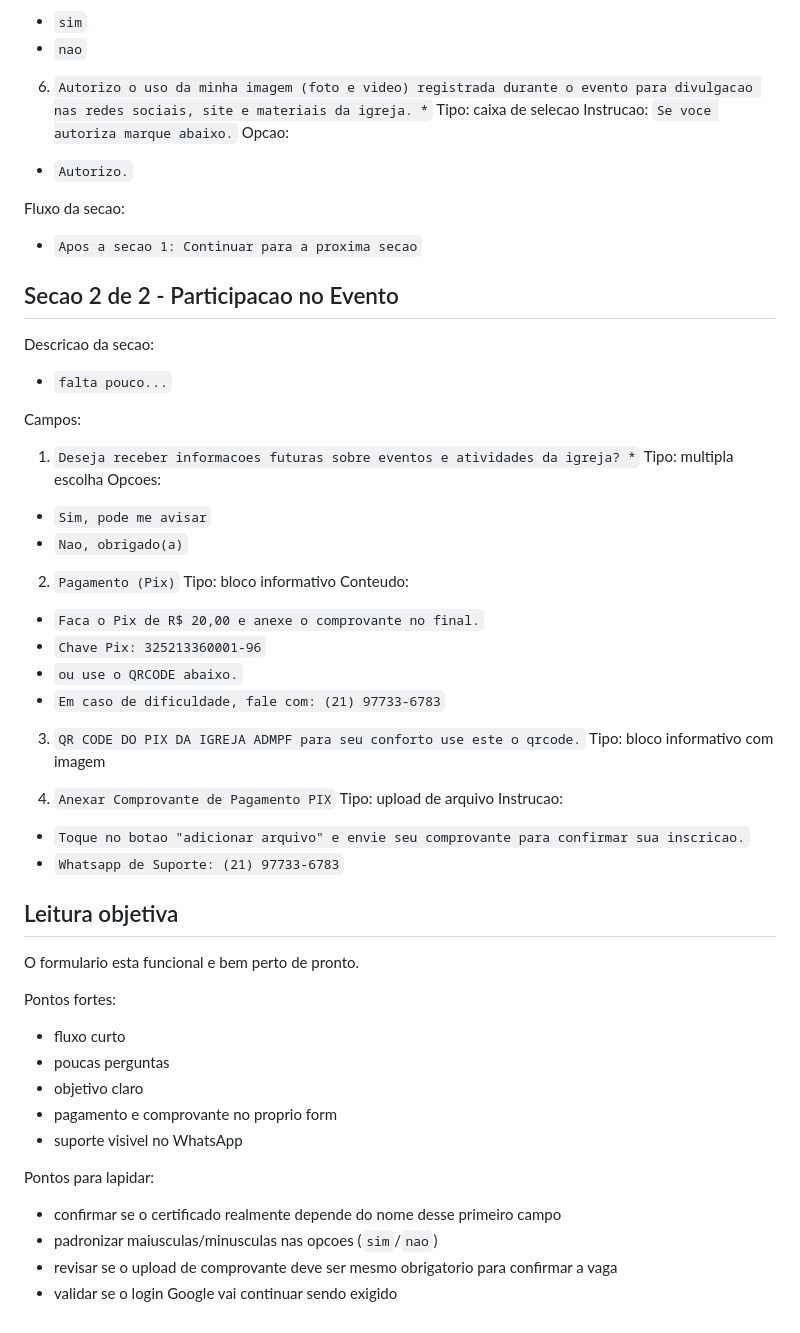
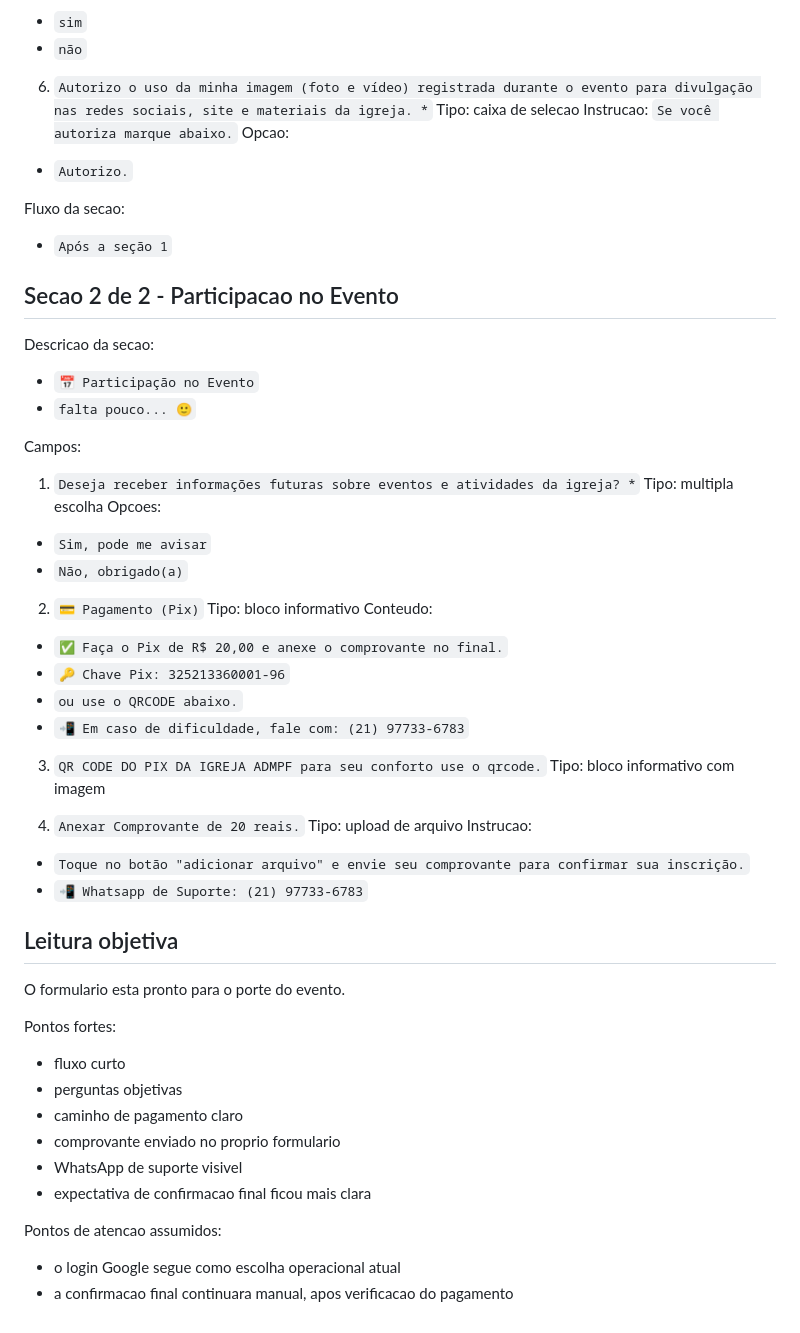
Before and after one commit to ProfessorPantoja/site-evangelismo-12tests, a Markdown page: winner-site/FORMULARIO_ATUAL.md, the part around one of its changes. Drawn GitHub-style.

```diff
--- a/winner-site/FORMULARIO_ATUAL.md
+++ b/winner-site/FORMULARIO_ATUAL.md
@@ -71,64 +88,64 @@ Opcoes:
 Tipo: multipla escolha
 Opcoes:
 - `sim`
-- `nao`
+- `não`
 
-6. `Autorizo o uso da minha imagem (foto e video) registrada durante o evento para divulgacao nas redes sociais, site e materiais da igreja. *`
+6. `Autorizo o uso da minha imagem (foto e vídeo) registrada durante o evento para divulgação nas redes sociais, site e materiais da igreja. *`
 Tipo: caixa de selecao
-Instrucao: `Se voce autoriza marque abaixo.`
+Instrucao: `Se você autoriza marque abaixo.`
 Opcao:
 - `Autorizo.`
 
 Fluxo da secao:
 
-- `Apos a secao 1: Continuar para a proxima secao`
+- `Após a seção 1`
 
 ## Secao 2 de 2 - Participacao no Evento
 
 Descricao da secao:
 
-- `falta pouco...`
+- `📅 Participação no Evento`
+- `falta pouco... 🙂`
 
 Campos:
 
-1. `Deseja receber informacoes futuras sobre eventos e atividades da igreja? *`
+1. `Deseja receber informações futuras sobre eventos e atividades da igreja? *`
 Tipo: multipla escolha
 Opcoes:
 - `Sim, pode me avisar`
-- `Nao, obrigado(a)`
+- `Não, obrigado(a)`
 
-2. `Pagamento (Pix)`
+2. `💳 Pagamento (Pix)`
 Tipo: bloco informativo
 Conteudo:
-- `Faca o Pix de R$ 20,00 e anexe o comprovante no final.`
-- `Chave Pix: 325213360001-96`
+- `✅ Faça o Pix de R$ 20,00 e anexe o comprovante no final.`
+- `🔑 Chave Pix: 325213360001-96`
 - `ou use o QRCODE abaixo.`
-- `Em caso de dificuldade, fale com: (21) 97733-6783`
+- `📲 Em caso de dificuldade, fale com: (21) 97733-6783`
 
-3. `QR CODE DO PIX DA IGREJA ADMPF para seu conforto use este o qrcode.`
+3. `QR CODE DO PIX DA IGREJA ADMPF para seu conforto use o qrcode.`
 Tipo: bloco informativo com imagem
 
-4. `Anexar Comprovante de Pagamento PIX`
+4. `Anexar Comprovante de 20 reais.`
 Tipo: upload de arquivo
 Instrucao:
-- `Toque no botao "adicionar arquivo" e envie seu comprovante para confirmar sua inscricao.`
-- `Whatsapp de Suporte: (21) 97733-6783`
+- `Toque no botão "adicionar arquivo" e envie seu comprovante para confirmar sua inscrição.`
+- `📲 Whatsapp de Suporte: (21) 97733-6783`
 
 ## Leitura objetiva
 
-O formulario esta funcional e bem perto de pronto.
+O formulario esta pronto para o porte do evento.
 
 Pontos fortes:
 
 - fluxo curto
-- poucas perguntas
-- objetivo claro
-- pagamento e comprovante no proprio form
-- suporte visivel no WhatsApp
+- perguntas objetivas
+- caminho de pagamento claro
+- comprovante enviado no proprio formulario
+- WhatsApp de suporte visivel
+- expectativa de confirmacao final ficou mais clara
 
-Pontos para lapidar:
+Pontos de atencao assumidos:
 
-- confirmar se o certificado realmente depende do nome desse primeiro campo
-- padronizar maiusculas/minusculas nas opcoes (`sim`/`nao`)
-- revisar se o upload de comprovante deve ser mesmo obrigatorio para confirmar a vaga
-- validar se o login Google vai continuar sendo exigido
+- o login Google segue como escolha operacional atual
+- a confirmacao final continuara manual, apos verificacao do pagamento
```
Also changed, not shown: other parts of winner-site/FORMULARIO_ATUAL.md (+40 -23 lines), winner-site/REGISTRO_ALTERACOES.md (+15 -0 lines).
